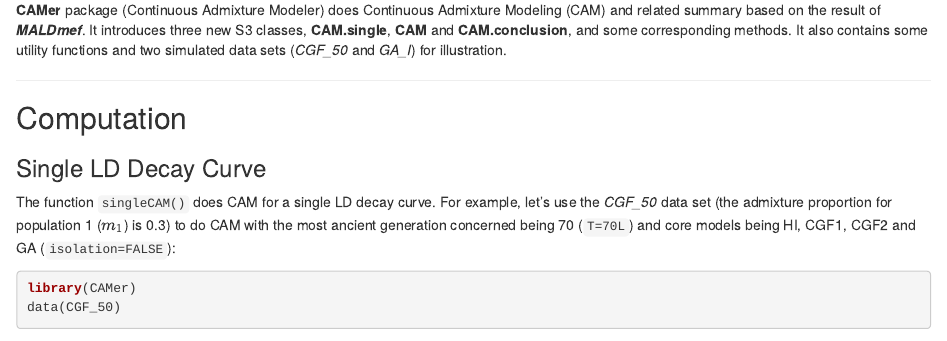
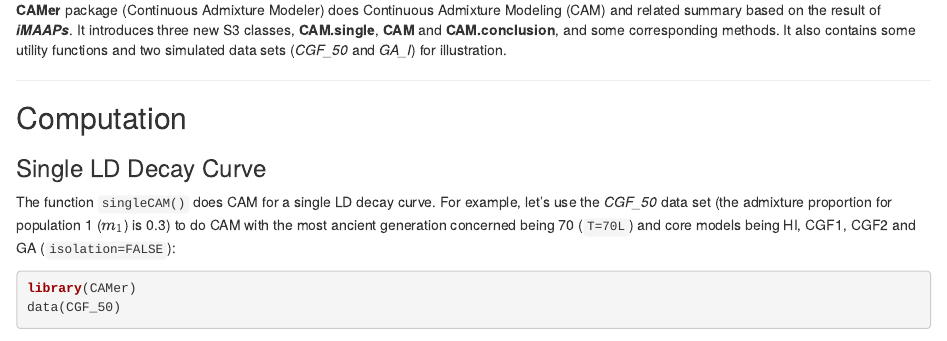
Before and after one commit to Shuhua-Group/CAMer, an R Markdown document (inst/doc/intro.Rmd): the page in a window 1100 px wide, from 70 px down. Rendered offline with R 4.5, knitr and Pandoc, with nearby package versions; some code elsewhere in the file could not run offline.

Commit message:
change name: MALDmef->iMAAPs

```diff
--- a/inst/doc/intro.Rmd
+++ b/inst/doc/intro.Rmd
@@ -8,7 +8,7 @@ output:
 An Introduction to **CAMer** package
 ===============
 
-**CAMer** package (Continuous Admixture Modeler) does Continuous Admixture Modeling (CAM) and related summary based on the result of ***MALDmef***. It introduces three new S3 classes, **CAM.single**, **CAM** and **CAM.conclusion**, and some corresponding methods. It also contains some utility functions and two simulated data sets (*CGF_50* and *GA_I*) for illustration.
+**CAMer** package (Continuous Admixture Modeler) does Continuous Admixture Modeling (CAM) and related summary based on the result of ***iMAAPs***. It introduces three new S3 classes, **CAM.single**, **CAM** and **CAM.conclusion**, and some corresponding methods. It also contains some utility functions and two simulated data sets (*CGF_50* and *GA_I*) for illustration.
 
 -----------
 
```
Also changed, not shown: README.md, inst/doc/intro.html, inst/doc/intro.md, inst/doc/intro.pdf.
